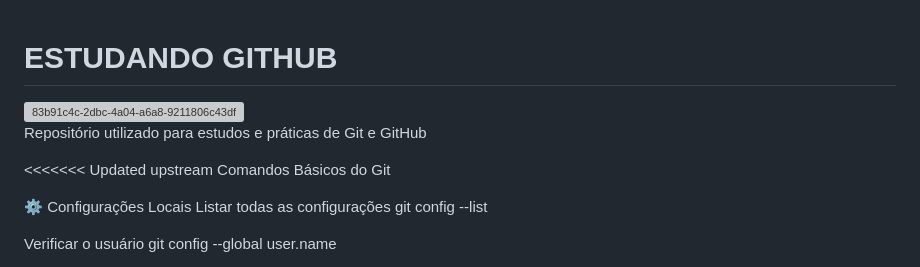
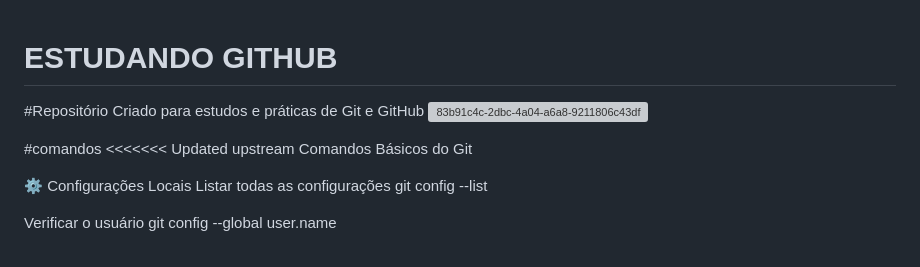
Before and after one commit to blayoficial/Estudo-de-Git-e--GitHub, a Markdown page: README.md, the part around the change. Drawn GitHub-style; grey boxes are pictures that could not be loaded.

```diff
--- a/README.md
+++ b/README.md
@@ -1,10 +1,10 @@
 # ESTUDANDO GITHUB
-
+#Repositório Criado para estudos e práticas de Git e GitHub
 <img width="200" height="200" alt="83b91c4c-2dbc-4a04-a6a8-9211806c43df" src="https://github.com/user-attachments/assets/183939e8-7989-430b-ad08-fee86bf9ab9d" />
 
-Repositório utilizado para estudos e práticas de Git e GitHub
 
 
+#comandos
 <<<<<<< Updated upstream
 Comandos Básicos do Git
 
```
